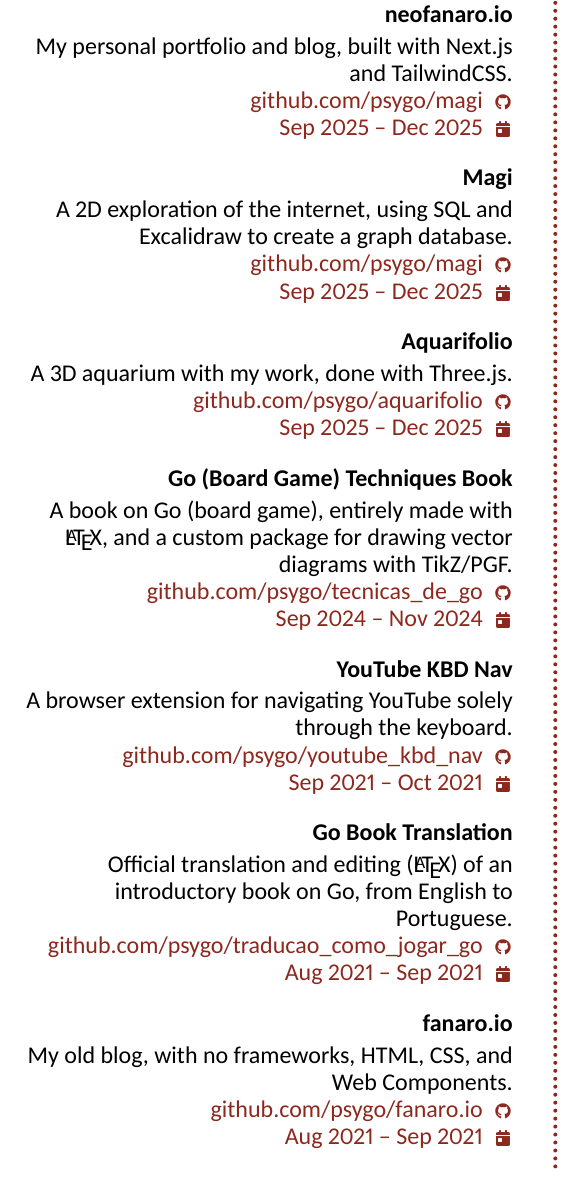
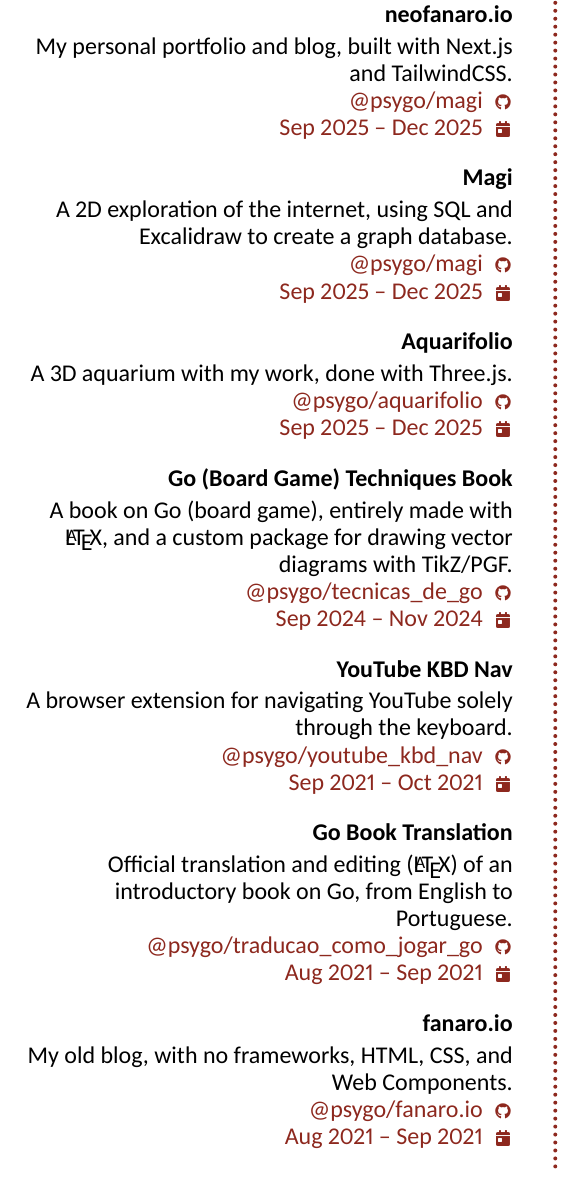
Before and after one commit to psygo/cv, a LaTeX CV (src/CV_EN.tex): part of page 2 of 2, cut so that both start at the same text. The pictures show the PDF file src/CV_EN.pdf that the author committed with the source.

Commit message:
more minor improvements

```diff
--- a/src/CV_EN.tex
+++ b/src/CV_EN.tex
@@ -118,50 +118,50 @@
             {neofanaro.io}
             [My personal portfolio and blog, built with Next.js and TailwindCSS.]
             [\infoGithub
-                {github.com/psygo/magi}
-                [https://github.com/psygo/magi]]
+                {@psygo/magi}
+                [https://@psygo/magi]]
             [\infoGeneric{\faCalendarDay}{Sep 2025 -- Dec 2025}]
         \entryGeneric
             {Magi}
             [A 2D exploration of the internet, using SQL and Excalidraw to create a graph database.]
             [\infoGithub
-                {github.com/psygo/magi}
-                [https://github.com/psygo/magi]]
+                {@psygo/magi}
+                [https://@psygo/magi]]
             [\infoGeneric{\faCalendarDay}{Sep 2025 -- Dec 2025}]
         \entryGeneric
             {Aquarifolio}
             [A 3D aquarium with my work, done with Three.js.]
             [\infoGithub
-                {github.com/psygo/aquarifolio}
-                [https://github.com/psygo/aquarifolio]]
+                {@psygo/aquarifolio}
+                [https://@psygo/aquarifolio]]
             [\infoGeneric{\faCalendarDay}{Sep 2025 -- Dec 2025}]
         \entryGeneric
             {Go (Board Game) Techniques Book}
             [A book on Go (board game), entirely made with \LaTeX , and a custom package for drawing vector diagrams with TikZ/PGF.]
             [\infoGithub
-                {github.com/psygo/tecnicas\_de\_go}
-                [https://github.com/psygo/tecnicas\_de\_go]]
+                {@psygo/tecnicas\_de\_go}
+                [https://@psygo/tecnicas\_de\_go]]
             [\infoGeneric{\faCalendarDay}{Sep 2024 -- Nov 2024}]
         \entryGeneric
             {YouTube KBD Nav}
             [A browser extension for navigating YouTube solely through the keyboard.]
             [\infoGithub
-                {github.com/psygo/youtube\_kbd\_nav}
+                {@psygo/youtube\_kbd\_nav}
                 [https://github.com/FanaroEngineering/youtube\_kbd\_nav]]
             [\infoGeneric{\faCalendarDay}{Sep 2021 -- Oct 2021}]
         \entryGeneric
             {Go Book Translation}
             [Official translation and editing (\LaTeX) of an introductory book on Go, from English to Portuguese.]
             [\infoGithub
-                {github.com/psygo/traducao\_como\_jogar\_go}
+                {@psygo/traducao\_como\_jogar\_go}
                 [https://github.com/FanaroEngineering/traducao\_como\_jogar\_go]]
             [\infoGeneric{\faCalendarDay}{Aug 2021 -- Sep 2021}]
         \entryGeneric
             {fanaro.io}
             [My old blog, with no frameworks, HTML, CSS, and Web Components. ]
             [\infoGithub
-                {github.com/psygo/fanaro.io}
-                [https://github.com/psygo/fanaro.io]]
+                {@psygo/fanaro.io}
+                [https://@psygo/fanaro.io]]
             [\infoGeneric{\faCalendarDay}{Aug 2021 -- Sep 2021}]
     \end{mainsection}
 \end{mainpane}
```
Also changed, not shown: src/CV_PT.tex (+6 -6 lines), src/CV_EN.pdf.
